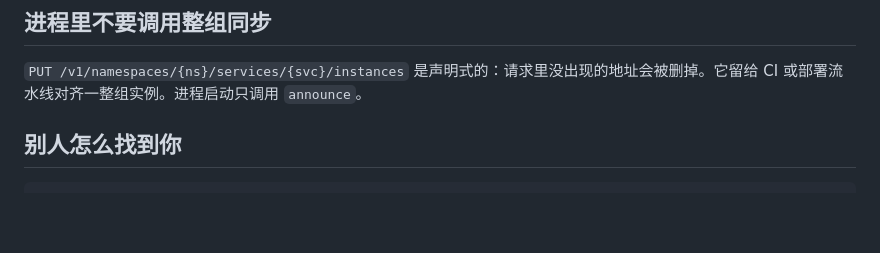
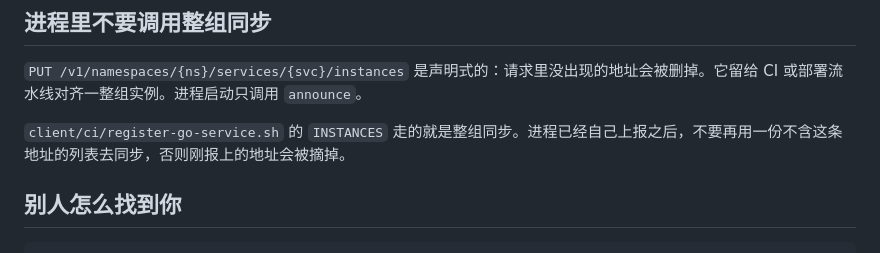
Before and after one commit to kaulie/service-registry, a Markdown page: docs/register.md, the part around the change. GitHub-like rendering; blank space fills up the shorter version.

Commit message:
docs: warn that a later instance sync can drop an announced address
The CI helper INSTANCES list is a full replacement, so a follow-up sync must include the address the process just reported.

Co-authored-by: Cursor <cursoragent@cursor.com>

````diff
--- a/docs/register.md
+++ b/docs/register.md
@@ -118,6 +118,8 @@ DELETE /v1/namespaces/{ns}/services/{svc}/instances/{id}
 
 `PUT /v1/namespaces/{ns}/services/{svc}/instances` 是声明式的：请求里没出现的地址会被删掉。它留给 CI 或部署流水线对齐一整组实例。进程启动只调用 `announce`。
 
+`client/ci/register-go-service.sh` 的 `INSTANCES` 走的就是整组同步。进程已经自己上报之后，不要再用一份不含这条地址的列表去同步，否则刚报上的地址会被摘掉。
+
 ## 别人怎么找到你
 
 ```http
````
